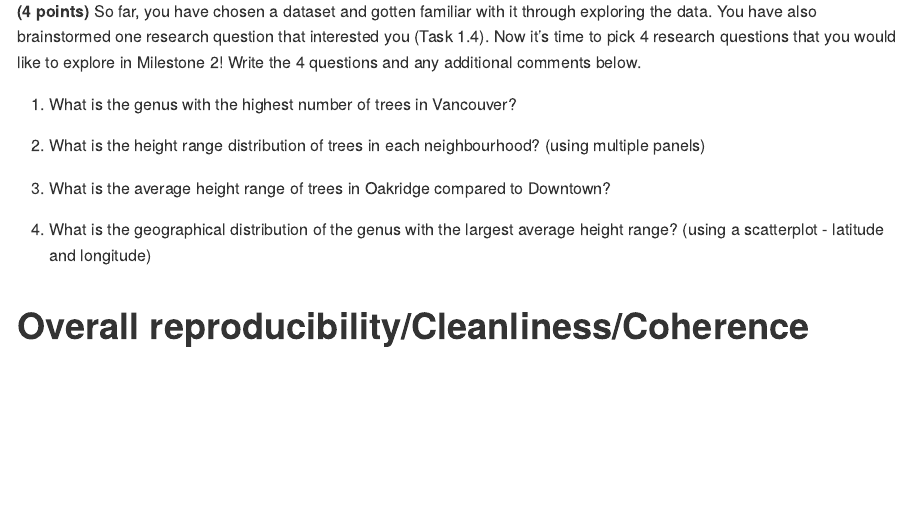
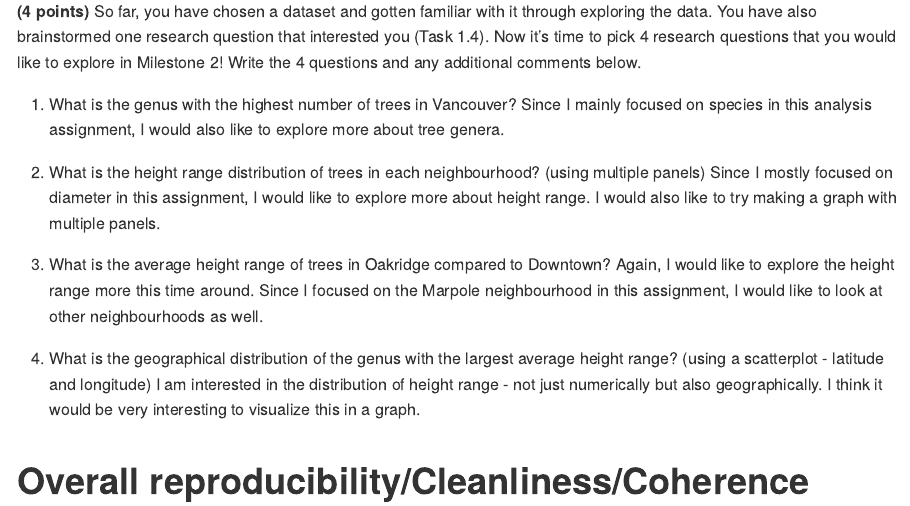
Before and after one commit to stat545ubc-2023/mda-jchalissery14, an R Markdown document (mini_analysis_1.Rmd): the page in a window 1100 px wide, from 8040 px down. Rendered offline with R 4.5, knitr and Pandoc, with nearby package versions; some code elsewhere in the file could not run offline; long lines of code are wrapped.

Commit message:
Update mini_analysis_1.Rmd

```diff
--- a/mini_analysis_1.Rmd
+++ b/mini_analysis_1.Rmd
@@ -243,13 +243,21 @@ diameter_genus
 
 <!--- *****START HERE***** --->
 
-1. What is the genus with the highest number of trees in Vancouver?
+1.  What is the genus with the highest number of trees in Vancouver?
+    Since I mainly focused on species in this analysis assignment, I would also like to explore more about tree genera.
 
-2. What is the height range distribution of trees in each neighbourhood? (using multiple panels)
+2.  What is the height range distribution of trees in each neighbourhood? (using multiple panels)
+    Since I mostly focused on diameter in this assignment, I would like to explore more about height range.
+    I would also like to try making a graph with multiple panels.
 
-3. What is the average height range of trees in Oakridge compared to Downtown?
+3.  What is the average height range of trees in Oakridge compared to Downtown?
+    Again, I would like to explore the height range more this time around.
+    Since I focused on the Marpole neighbourhood in this assignment, I would like to look at other neighbourhoods as well.
 
-4. What is the geographical distribution of the genus with the largest average height range? (using a scatterplot - latitude and longitude)
+4.  What is the geographical distribution of the genus with the largest average height range?
+    (using a scatterplot - latitude and longitude)
+    I am interested in the distribution of height range - not just numerically but also geographically.
+    I think it would be very interesting to visualize this in a graph.
 
 <!----------------------------->
 
```
